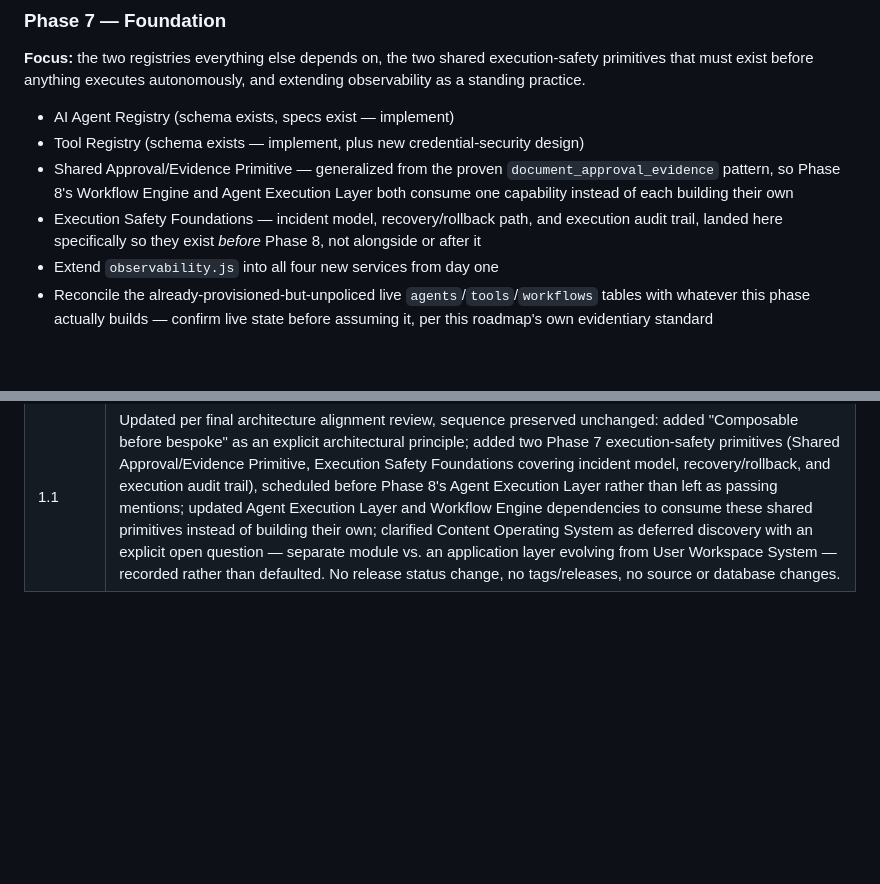
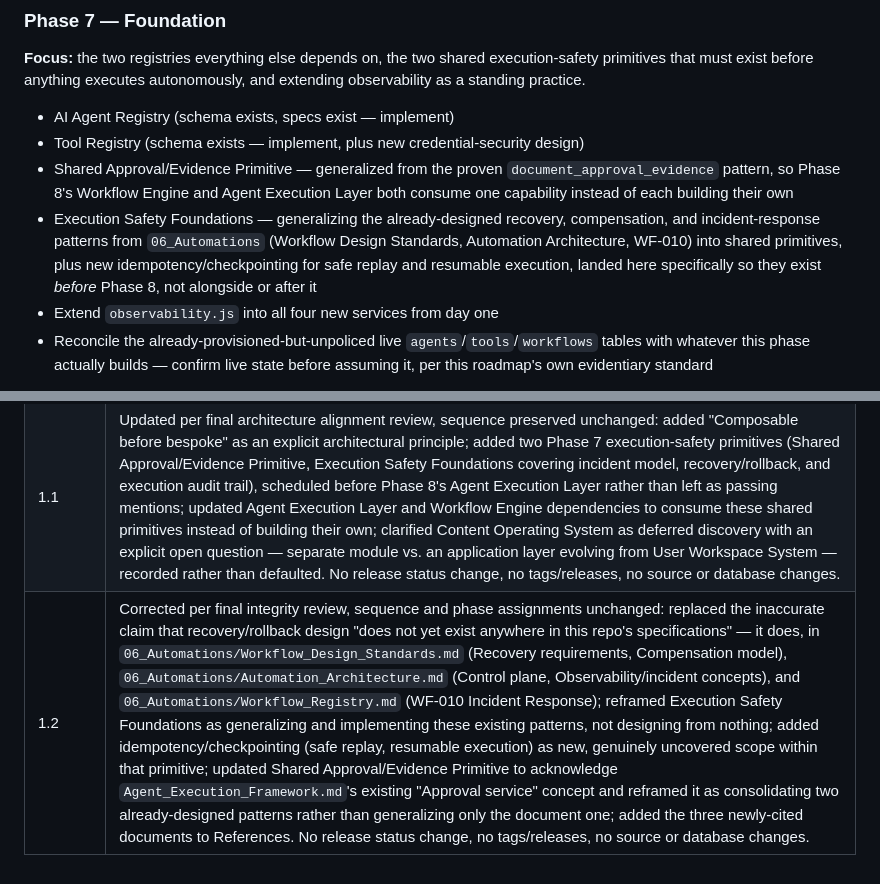
Before and after one commit to CCalabrese-ai/CreatorOS-Foundry, a Markdown page: 07_Applications/COS_Next_Phase_Product_Roadmap.md, 2 parts joined by grey strips. GitHub-like rendering; blank space fills up the shorter version.

```diff
--- a/07_Applications/COS_Next_Phase_Product_Roadmap.md
+++ b/07_Applications/COS_Next_Phase_Product_Roadmap.md
@@ -153,7 +153,7 @@ Two entries below are not new "modules" in the same sense as the others — they
 - AI Agent Registry (schema exists, specs exist — implement)
 - Tool Registry (schema exists — implement, plus new credential-security design)
 - Shared Approval/Evidence Primitive — generalized from the proven `document_approval_evidence` pattern, so Phase 8's Workflow Engine and Agent Execution Layer both consume one capability instead of each building their own
-- Execution Safety Foundations — incident model, recovery/rollback path, and execution audit trail, landed here specifically so they exist *before* Phase 8, not alongside or after it
+- Execution Safety Foundations — generalizing the already-designed recovery, compensation, and incident-response patterns from `06_Automations` (Workflow Design Standards, Automation Architecture, WF-010) into shared primitives, plus new idempotency/checkpointing for safe replay and resumable execution, landed here specifically so they exist *before* Phase 8, not alongside or after it
 - Extend `observability.js` into all four new services from day one
 - Reconcile the already-provisioned-but-unpoliced live `agents`/`tools`/`workflows` tables with whatever this phase actually builds — confirm live state before assuming it, per this roadmap's own evidentiary standard
 
@@ -225,3 +227,4 @@ These are the design principles every future Creator OS phase must preserve, dis
 | --- | --- |
 | 1.0 | Initial roadmap: current-capability inventory, nine candidate modules evaluated against existing designs and live infrastructure, three-phase sequencing (Foundation / Core OS Capabilities / User-Facing Intelligence Layer), governance requirements for future modules. No decision made, no implementation performed. |
 | 1.1 | Updated per final architecture alignment review, sequence preserved unchanged: added "Composable before bespoke" as an explicit architectural principle; added two Phase 7 execution-safety primitives (Shared Approval/Evidence Primitive, Execution Safety Foundations covering incident model, recovery/rollback, and execution audit trail), scheduled before Phase 8's Agent Execution Layer rather than left as passing mentions; updated Agent Execution Layer and Workflow Engine dependencies to consume these shared primitives instead of building their own; clarified Content Operating System as deferred discovery with an explicit open question — separate module vs. an application layer evolving from User Workspace System — recorded rather than defaulted. No release status change, no tags/releases, no source or database changes. |
+| 1.2 | Corrected per final integrity review, sequence and phase assignments unchanged: replaced the inaccurate claim that recovery/rollback design "does not yet exist anywhere in this repo's specifications" — it does, in `06_Automations/Workflow_Design_Standards.md` (Recovery requirements, Compensation model), `06_Automations/Automation_Architecture.md` (Control plane, Observability/incident concepts), and `06_Automations/Workflow_Registry.md` (WF-010 Incident Response); reframed Execution Safety Foundations as generalizing and implementing these existing patterns, not designing from nothing; added idempotency/checkpointing (safe replay, resumable execution) as new, genuinely uncovered scope within that primitive; updated Shared Approval/Evidence Primitive to acknowledge `Agent_Execution_Framework.md`'s existing "Approval service" concept and reframed it as consolidating two already-designed patterns rather than generalizing only the document one; added the three newly-cited documents to References. No release status change, no tags/releases, no source or database changes. |
```
Also changed, not shown: other parts of 07_Applications/COS_Next_Phase_Product_Roadmap.md (+12 -10 lines).
